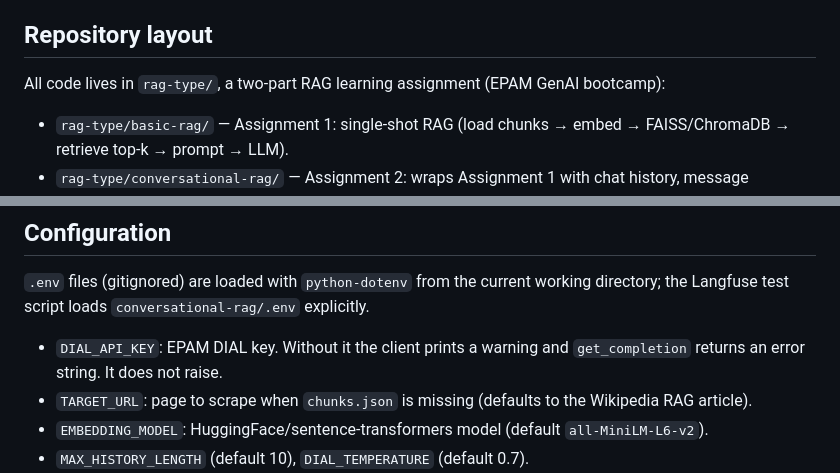
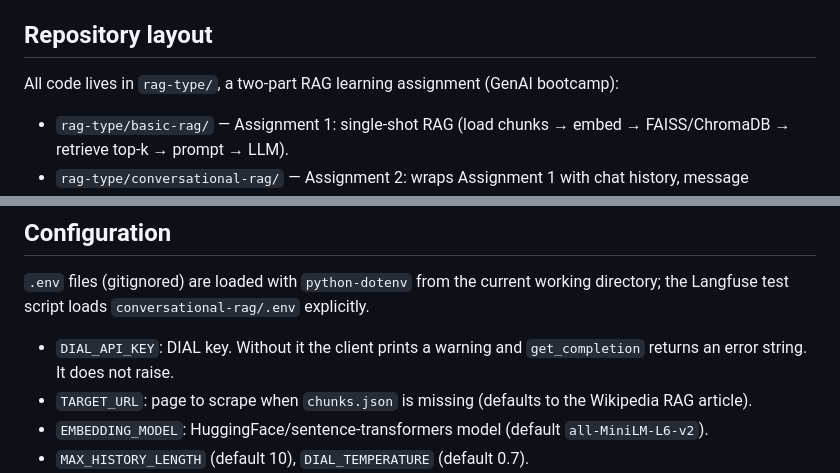
Before and after one commit to bhaskar-kaushal/personal, a Markdown page: CLAUDE.md, 2 parts joined by grey strips. Drawn GitHub-style.

Commit message:
docs: Update CLAUDE.md to correct terminology and clarify DIAL_API_KEY description

```diff
--- a/CLAUDE.md
+++ b/CLAUDE.md
@@ -4,7 +4,7 @@ This file provides guidance to Claude Code (claude.ai/code) when working with co
 
 ## Repository layout
 
-All code lives in `rag-type/`, a two-part RAG learning assignment (EPAM GenAI bootcamp):
+All code lives in `rag-type/`, a two-part RAG learning assignment (GenAI bootcamp):
 
 - `rag-type/basic-rag/` — Assignment 1: single-shot RAG (load chunks → embed → FAISS/ChromaDB → retrieve top-k → prompt → LLM).
 - `rag-type/conversational-rag/` — Assignment 2: wraps Assignment 1 with chat history, message trimming and a Streamlit UI.
@@ -42,7 +42,7 @@ python test_langfuse_instrumentation.py
 
 `.env` files (gitignored) are loaded with `python-dotenv` from the current working directory; the Langfuse test script loads `conversational-rag/.env` explicitly.
 
-- `DIAL_API_KEY`: EPAM DIAL key. Without it the client prints a warning and `get_completion` returns an error string. It does not raise.
+- `DIAL_API_KEY`: DIAL key. Without it the client prints a warning and `get_completion` returns an error string. It does not raise.
 - `TARGET_URL`: page to scrape when `chunks.json` is missing (defaults to the Wikipedia RAG article).
 - `EMBEDDING_MODEL`: HuggingFace/sentence-transformers model (default `all-MiniLM-L6-v2`).
 - `MAX_HISTORY_LENGTH` (default 10), `DIAL_TEMPERATURE` (default 0.7).
```
